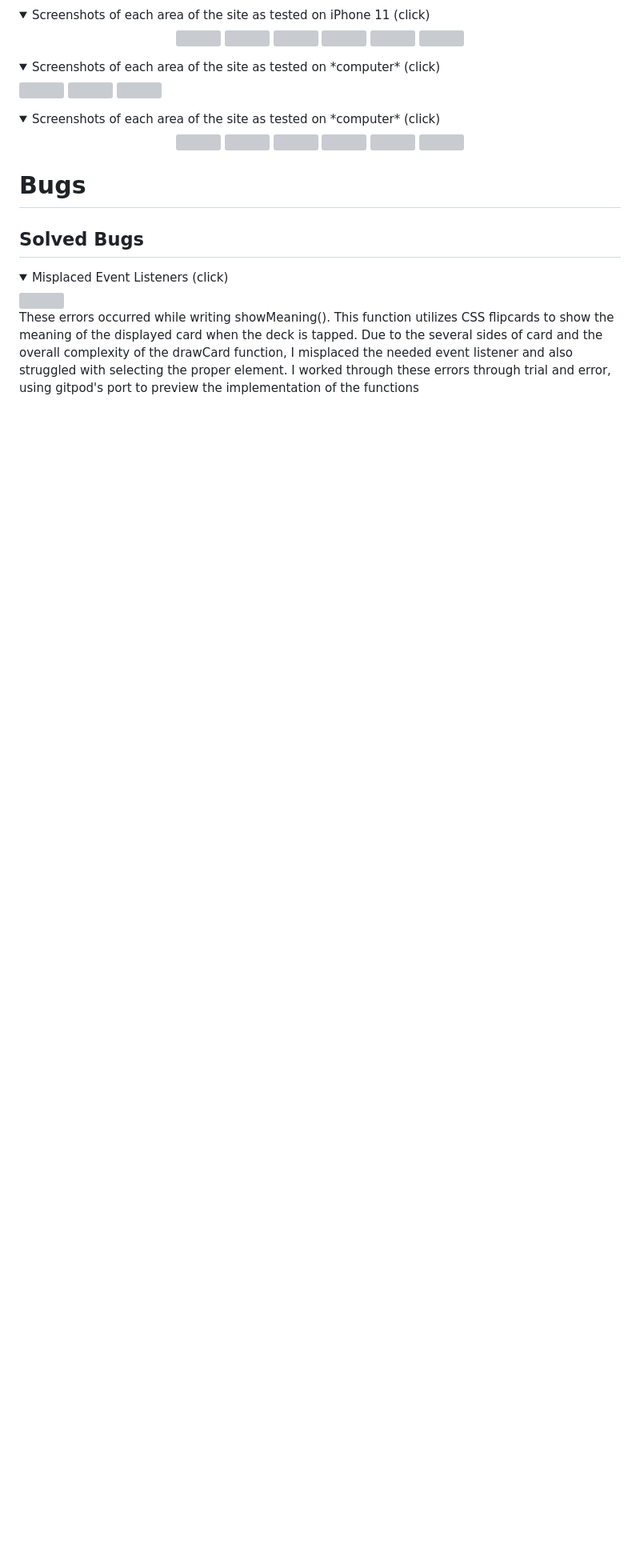
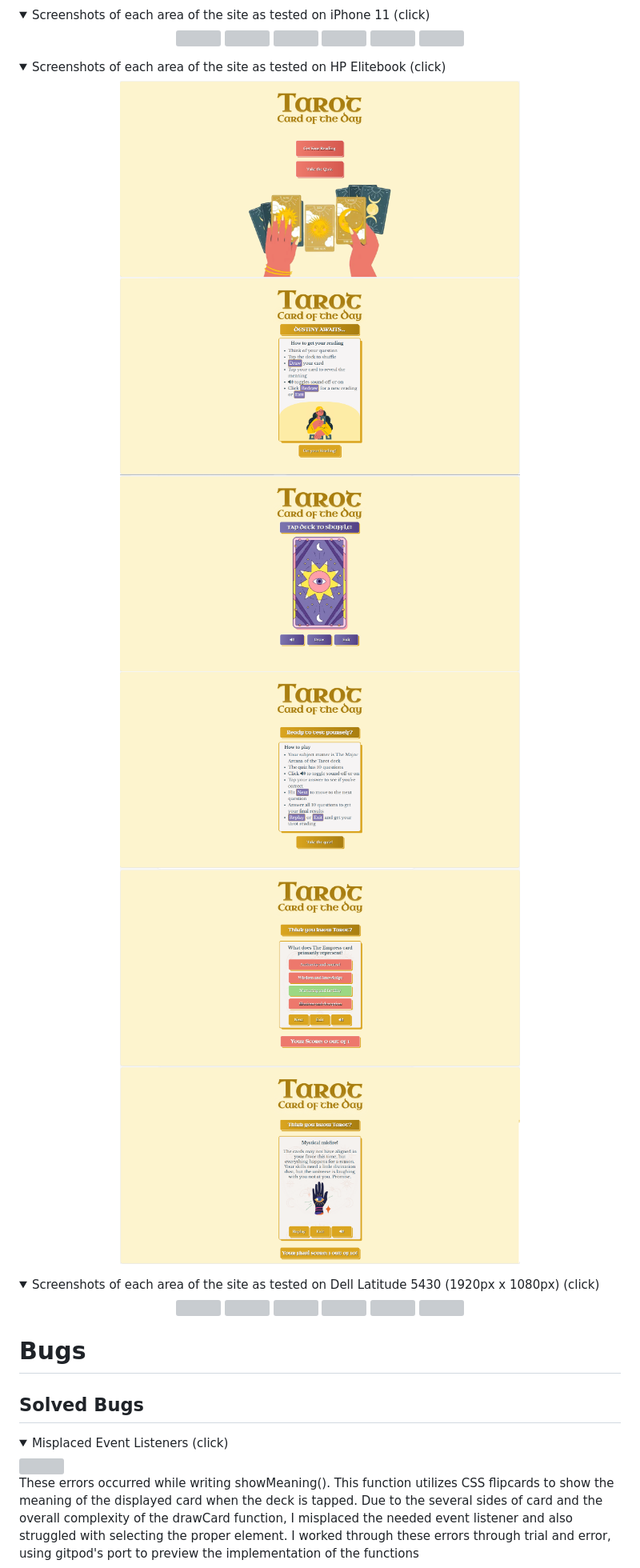
Before and after one commit to erinvdoyle/tarot, a Markdown page: README.md, the part around the change. Shown: that part at 80% size. Drawn GitHub-style; pictures changed too: assets/documentation/laptop1a.png (added), assets/documentation/laptop1b.png (added), assets/documentation/laptop1c.png (added); folded sections open; blank space fills up the shorter version; grey boxes are pictures that could not be loaded.

Commit message:
update manual testing of README

```diff
--- a/README.md
+++ b/README.md
@@ -711,15 +711,20 @@ Manual testing has been performed on an iPhone 11 and iPhone 13Pro using Safari
 </details>
 
 <details>
-  <summary>Screenshots of each area of the site as tested on *computer* (click)</summary>
-   <img src="assets/images/screenshots/">
-   <img src="assets/images/screenshots/">
-   <img src="assets/images/screenshots/">
+  <summary>Screenshots of each area of the site as tested on HP Elitebook (click)</summary>
+   <p align="center">
+   <img src="assets/documentation/laptop1a.png" width="500px">
+   <img src="assets/documentation/laptop1b.png" width="500px">
+   <img src="assets/documentation/laptop1c.png" width="500px">
+   <img src="assets/documentation/laptop1d.png" width="500px">
+   <img src="assets/documentation/laptop1e.png" width="500px">
+   <img src="assets/documentation/laptop1f.png" width="500px">
+  </p>
 
 </details>
 
 <details>
-  <summary>Screenshots of each area of the site as tested on *computer* (click)</summary>
+  <summary>Screenshots of each area of the site as tested on Dell Latitude 5430 (1920px x 1080px) (click)</summary>
   <p align="center">
    <img src="assets/documentation/laptop2a.png" width="500px">
    <img src="assets/documentation/laptop2b.png" width="500px">
```
